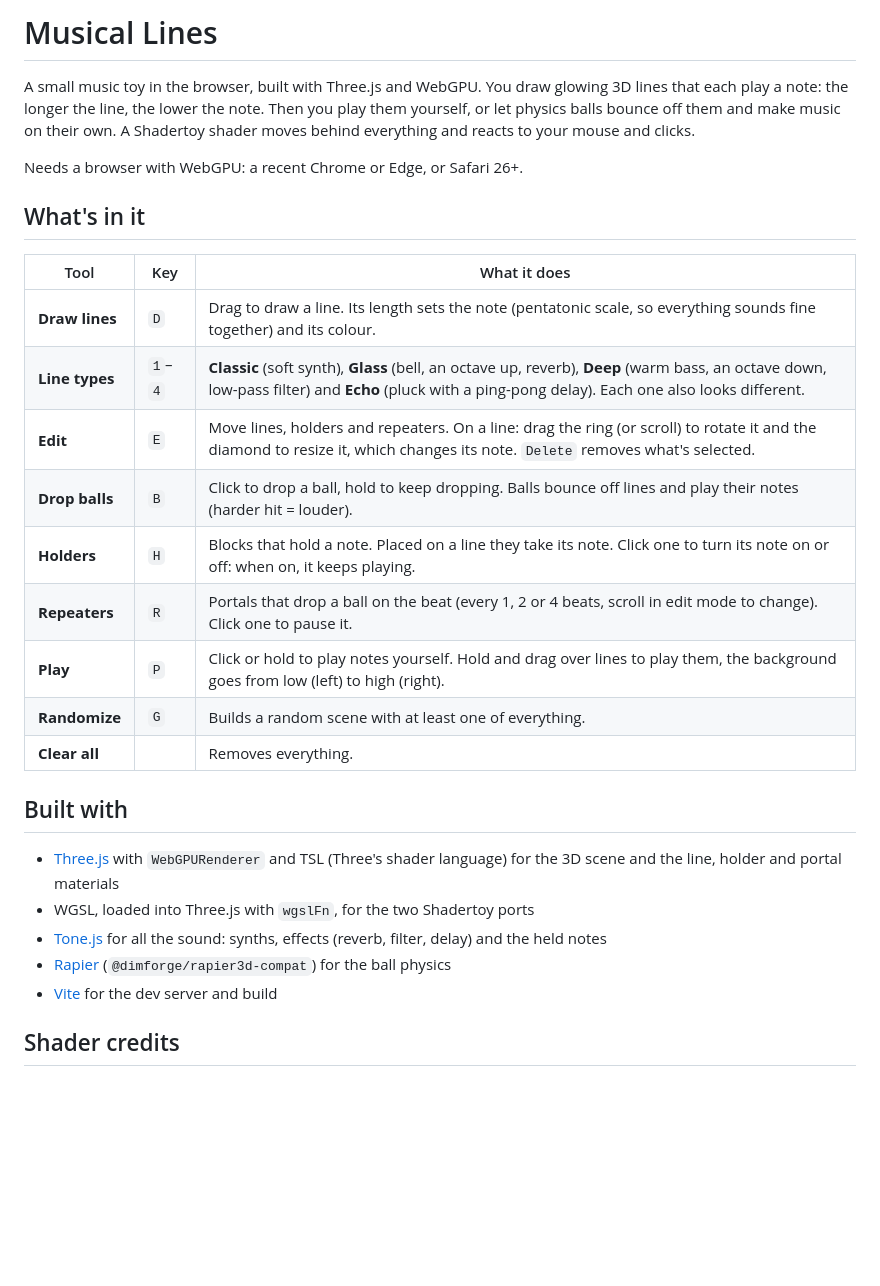
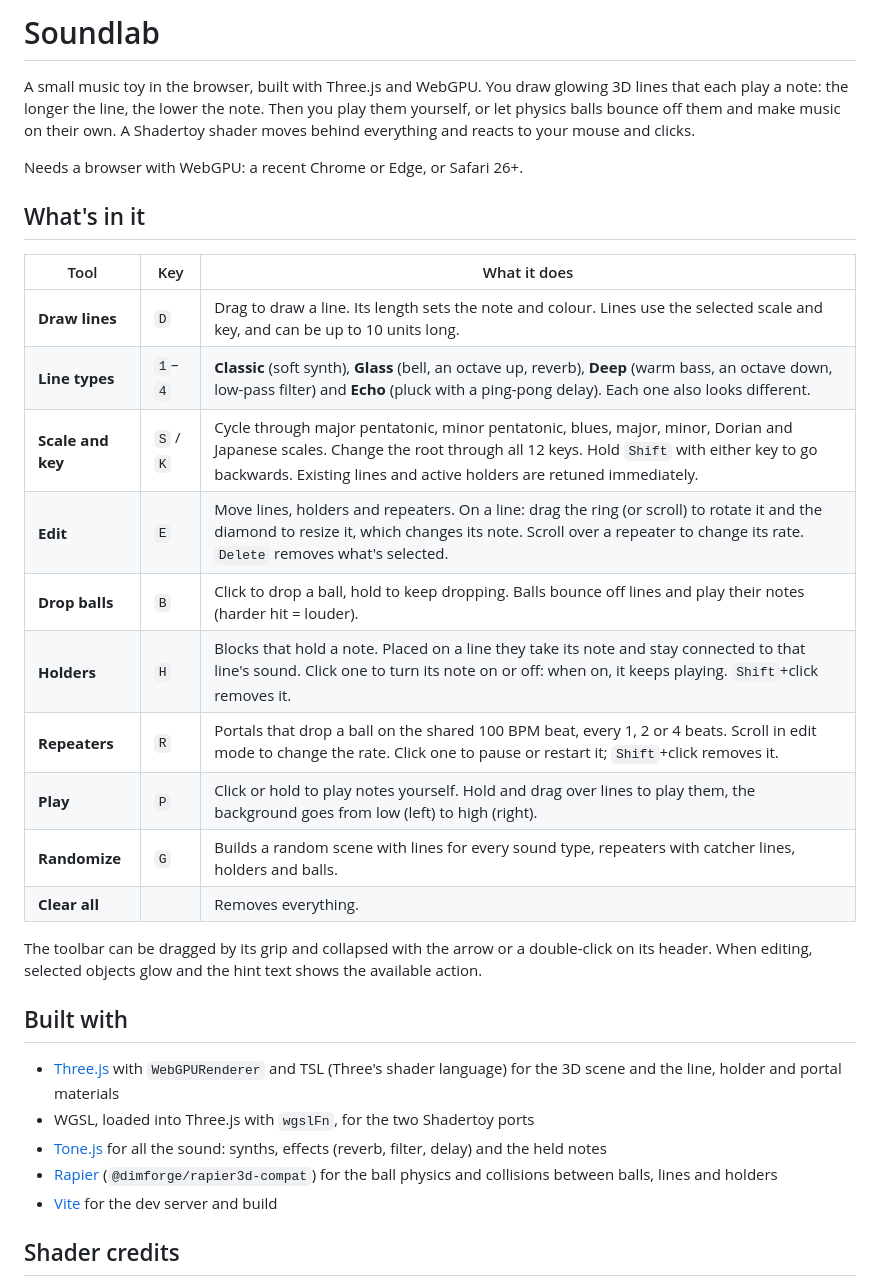
Before and after one commit to bryan-dkl/Sound-lab, a Markdown page: README.md, the part around the change. Drawn GitHub-style; blank space fills up the shorter version.

Commit message:
final changes and updated readme file

```diff
--- a/README.md
+++ b/README.md
@@ -1,4 +1,4 @@
-# Musical Lines
+# Soundlab
 
 A small music toy in the browser, built with Three.js and WebGPU. You draw glowing 3D lines that each play a note: the longer the line, the lower the note. Then you play them yourself, or let physics balls bounce off them and make music on their own. A Shadertoy shader moves behind everything and reacts to your mouse and clicks.
 
@@ -8,22 +8,25 @@ Needs a browser with WebGPU: a recent Chrome or Edge, or Safari 26+.
 
 | Tool | Key | What it does |
 | --- | --- | --- |
-| **Draw lines** | `D` | Drag to draw a line. Its length sets the note (pentatonic scale, so everything sounds fine together) and its colour. |
+| **Draw lines** | `D` | Drag to draw a line. Its length sets the note and colour. Lines use the selected scale and key, and can be up to 10 units long. |
 | **Line types** | `1`–`4` | **Classic** (soft synth), **Glass** (bell, an octave up, reverb), **Deep** (warm bass, an octave down, low-pass filter) and **Echo** (pluck with a ping-pong delay). Each one also looks different. |
-| **Edit** | `E` | Move lines, holders and repeaters. On a line: drag the ring (or scroll) to rotate it and the diamond to resize it, which changes its note. `Delete` removes what's selected. |
+| **Scale and key** | `S` / `K` | Cycle through major pentatonic, minor pentatonic, blues, major, minor, Dorian and Japanese scales. Change the root through all 12 keys. Hold `Shift` with either key to go backwards. Existing lines and active holders are retuned immediately. |
+| **Edit** | `E` | Move lines, holders and repeaters. On a line: drag the ring (or scroll) to rotate it and the diamond to resize it, which changes its note. Scroll over a repeater to change its rate. `Delete` removes what's selected. |
 | **Drop balls** | `B` | Click to drop a ball, hold to keep dropping. Balls bounce off lines and play their notes (harder hit = louder). |
-| **Holders** | `H` | Blocks that hold a note. Placed on a line they take its note. Click one to turn its note on or off: when on, it keeps playing. |
-| **Repeaters** | `R` | Portals that drop a ball on the beat (every 1, 2 or 4 beats, scroll in edit mode to change). Click one to pause it. |
+| **Holders** | `H` | Blocks that hold a note. Placed on a line they take its note and stay connected to that line's sound. Click one to turn its note on or off: when on, it keeps playing. `Shift`+click removes it. |
+| **Repeaters** | `R` | Portals that drop a ball on the shared 100 BPM beat, every 1, 2 or 4 beats. Scroll in edit mode to change the rate. Click one to pause or restart it; `Shift`+click removes it. |
 | **Play** | `P` | Click or hold to play notes yourself. Hold and drag over lines to play them, the background goes from low (left) to high (right). |
-| **Randomize** | `G` | Builds a random scene with at least one of everything. |
+| **Randomize** | `G` | Builds a random scene with lines for every sound type, repeaters with catcher lines, holders and balls. |
 | **Clear all** | | Removes everything. |
+
+The toolbar can be dragged by its grip and collapsed with the arrow or a double-click on its header. When editing, selected objects glow and the hint text shows the available action.
 
 ## Built with
 
 - [Three.js](https://threejs.org/) with `WebGPURenderer` and TSL (Three's shader language) for the 3D scene and the line, holder and portal materials
 - WGSL, loaded into Three.js with `wgslFn`, for the two Shadertoy ports
 - [Tone.js](https://tonejs.github.io/) for all the sound: synths, effects (reverb, filter, delay) and the held notes
-- [Rapier](https://rapier.rs/) (`@dimforge/rapier3d-compat`) for the ball physics
+- [Rapier](https://rapier.rs/) (`@dimforge/rapier3d-compat`) for the ball physics and collisions between balls, lines and holders
 - [Vite](https://vite.dev/) for the dev server and build
 
 ## Shader credits
```
